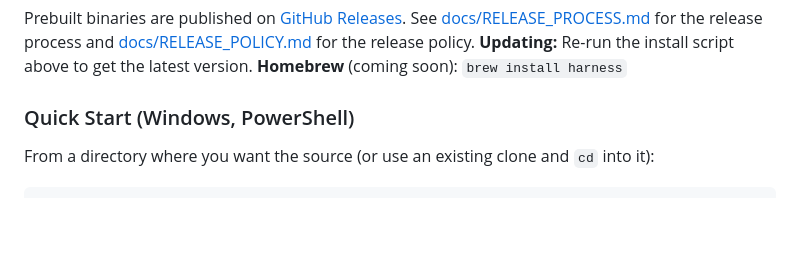
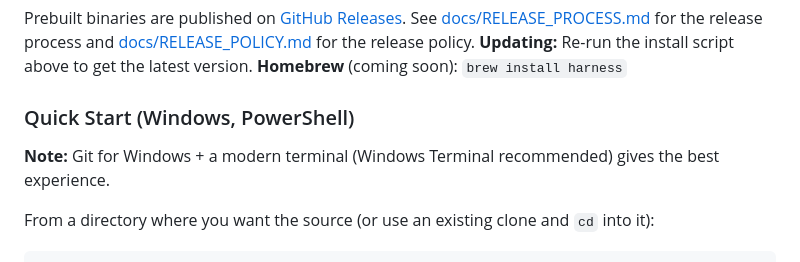
Before and after one commit to seanebones-lang/harness, a Markdown page: README.md, the part around the change. Rendered like a GitHub page; blank space fills up the shorter version.

Commit message:
docs: add Windows experience note

```diff
--- a/README.md
+++ b/README.md
@@ -62,6 +62,8 @@ Prebuilt binaries are published on [GitHub Releases](https://github.com/seanebon
 
 
 ### Quick Start (Windows, PowerShell)
+**Note:** Git for Windows + a modern terminal (Windows Terminal recommended) gives the best experience.
+
 
 From a directory where you want the source (or use an existing clone and `cd` into it):
 
```
